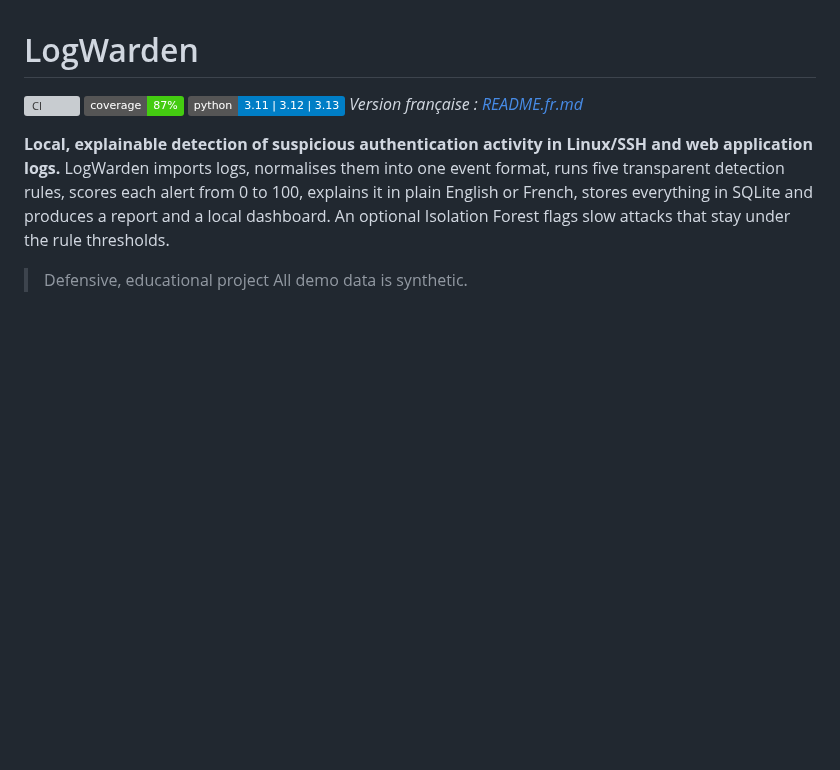
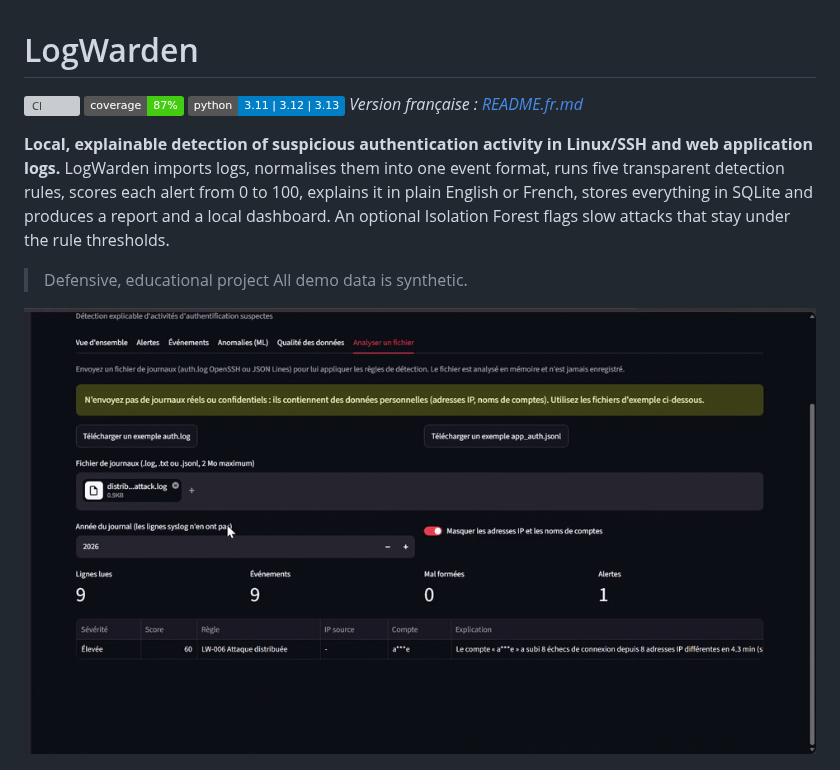
Before and after one commit to WILFREDSOH/logwarden, a Markdown page: README.md, the part around the change. Drawn GitHub-style; pictures changed too: docs/images/demo.gif (added); badges without logos; blank space fills up the shorter version; grey boxes are pictures that could not be loaded.

```diff
--- a/README.md
+++ b/README.md
@@ -12,6 +12,8 @@ French, stores everything in SQLite and produces a report and a local dashboard.
 Isolation Forest flags slow attacks that stay under the rule thresholds.
 
 > Defensive, educational project  All demo data is synthetic.
+
+![LogWarden demo: sandbox upload detecting a distributed attack (LW-006)](docs/images/demo.gif)
 
 ![Dashboard - alert details](docs/images/dashboard-alerts-en.png)
 
```
Also changed, not shown: README.fr.md (+2 -0 lines).
